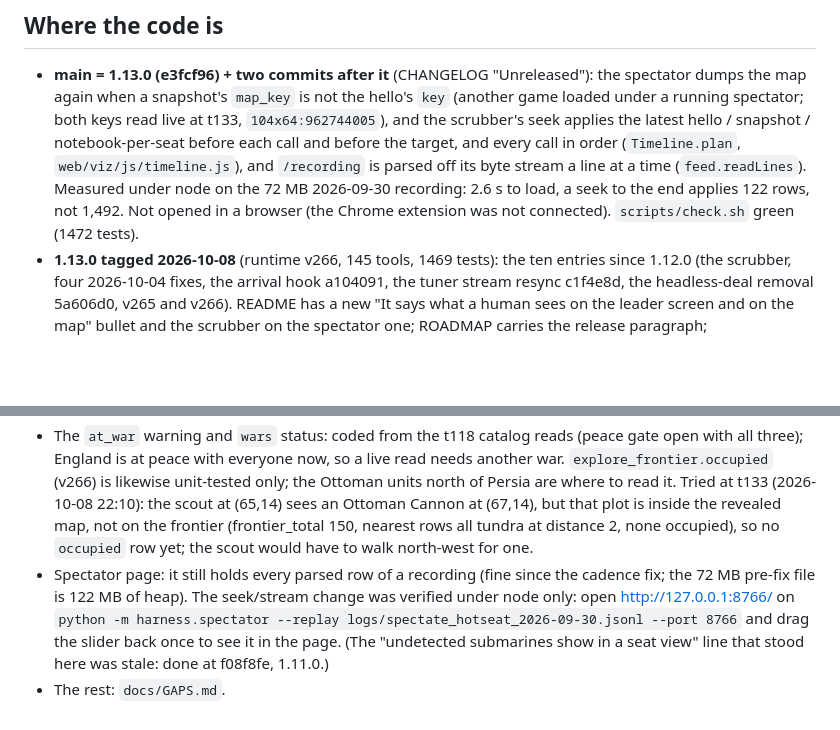
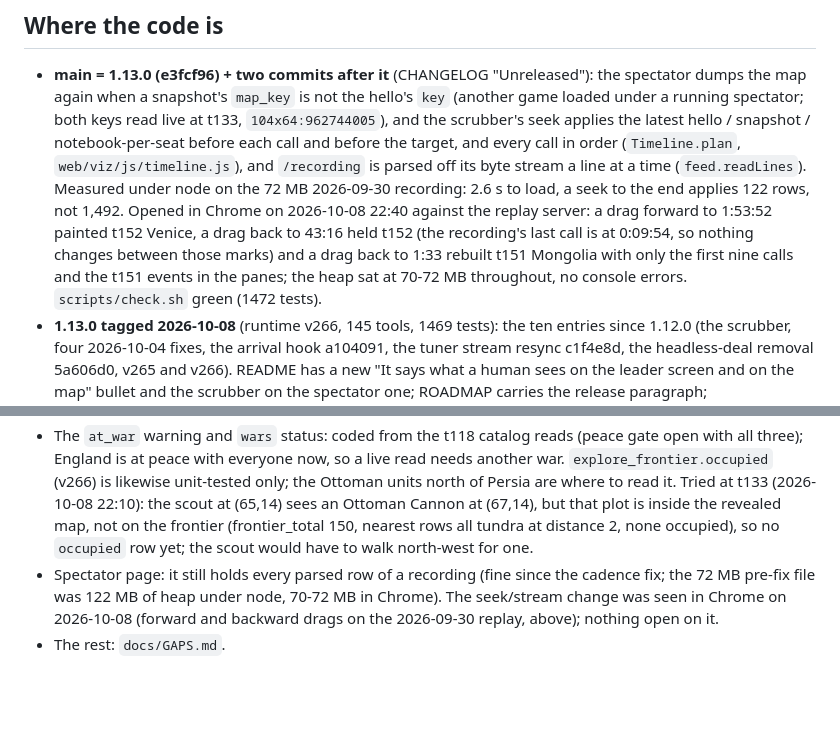
Before and after one commit to ty-meador/civ-v-linux-mcp, a Markdown page: docs/SESSION_HANDOFF.md, 2 parts joined by grey strips. Drawn GitHub-style; blank space fills up the shorter version.

```diff
--- a/docs/SESSION_HANDOFF.md
+++ b/docs/SESSION_HANDOFF.md
@@ -36,7 +36,10 @@ inventoried in `docs/GAPS.md`.
   latest hello / snapshot / notebook-per-seat before each call and before the target, and every call in order (`Timeline.plan`,
   `web/viz/js/timeline.js`), and `/recording` is parsed off its byte stream a line at a time (`feed.readLines`).
   Measured under node on the 72 MB 2026-09-30 recording: 2.6 s to load, a seek to the end applies 122 rows, not
-  1,492. Not opened in a browser (the Chrome extension was not connected). `scripts/check.sh` green (1472 tests).
+  1,492. Opened in Chrome on 2026-10-08 22:40 against the replay server: a drag forward to 1:53:52 painted t152
+  Venice, a drag back to 43:16 held t152 (the recording's last call is at 0:09:54, so nothing changes between those
+  marks) and a drag back to 1:33 rebuilt t151 Mongolia with only the first nine calls and the t151 events in the
+  panes; the heap sat at 70-72 MB throughout, no console errors. `scripts/check.sh` green (1472 tests).
 - **1.13.0 tagged 2026-10-08** (runtime v266, 145 tools, 1469 tests): the ten entries since 1.12.0 (the scrubber,
   four 2026-10-04 fixes, the arrival hook a104091, the tuner stream resync c1f4e8d, the headless-deal removal
   5a606d0, v265 and v266). README has a new "It says what a human sees on the leader screen and on the map"
@@ -60,8 +63,6 @@ inventoried in `docs/GAPS.md`.
   the frontier (frontier_total 150, nearest rows all tundra at distance 2, none occupied), so no `occupied` row
   yet; the scout would have to walk north-west for one.
 - Spectator page: it still holds every parsed row of a recording (fine since the cadence fix; the 72 MB pre-fix
-  file is 122 MB of heap). The seek/stream change was verified under node only: open http://127.0.0.1:8766/ on
-  `python -m harness.spectator --replay logs/spectate_hotseat_2026-09-30.jsonl --port 8766` and drag the slider
-  back once to see it in the page. (The "undetected submarines show in a seat view" line that stood here was
-  stale: done at f08f8fe, 1.11.0.)
+  file was 122 MB of heap under node, 70-72 MB in Chrome). The seek/stream change was seen in Chrome on 2026-10-08
+  (forward and backward drags on the 2026-09-30 replay, above); nothing open on it.
 - The rest: `docs/GAPS.md`.
```
Also changed, not shown: CHANGELOG.md (+4 -3 lines), docs/VISUALIZATION.md (+1 -1 lines).
